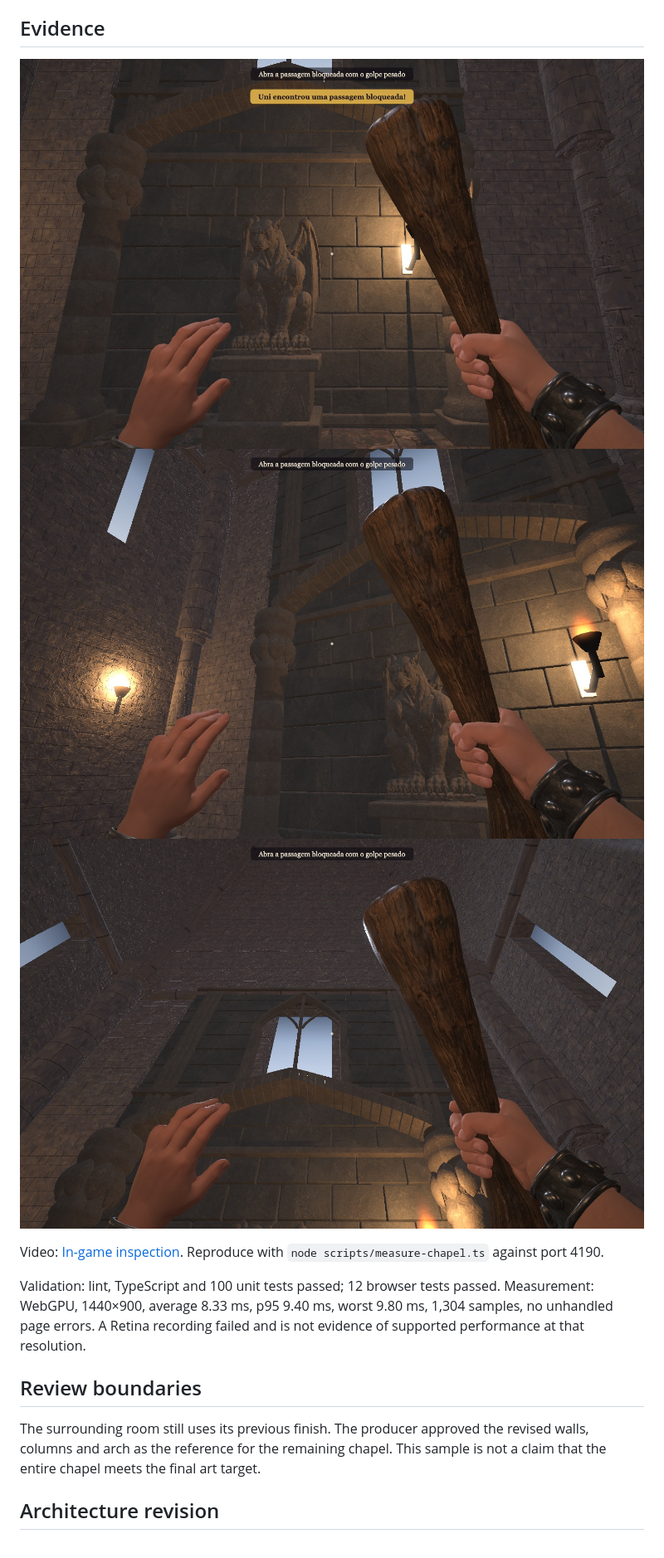
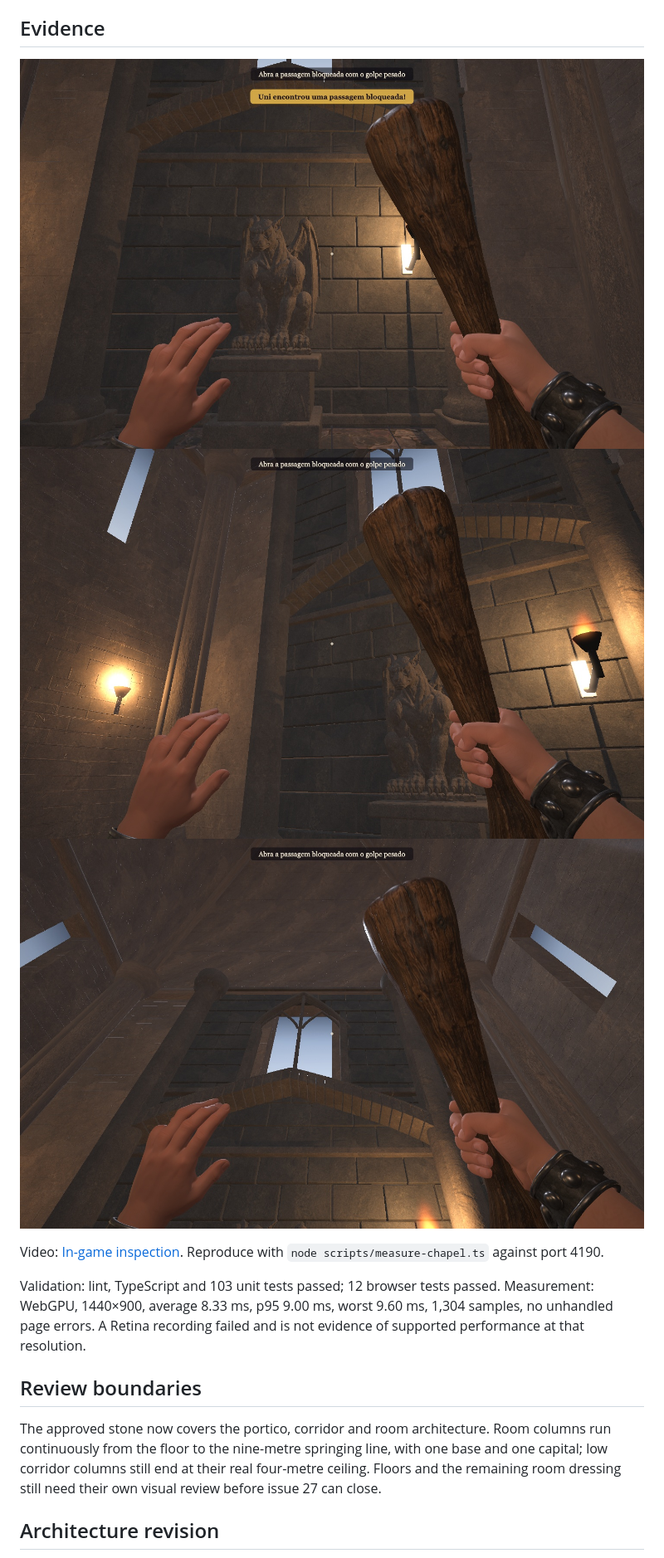
Before and after one commit to renatobardi/dungeons-and-dragons-final-episode, a Markdown page: docs/chapel-visual-study/README.md, the part around the change printed below. Shown: that part at 83% size. GitHub-like rendering; pictures changed too: docs/chapel-visual-study/01-bay.jpg, docs/chapel-visual-study/02-column.jpg, docs/chapel-visual-study/03-window.jpg.

```diff
--- a/docs/chapel-visual-study/README.md
+++ b/docs/chapel-visual-study/README.md
@@ -15,11 +15,11 @@ One south-wall bay, visually approved by the producer on 13 September 2026, befo
 
 Video: [In-game inspection](chapel-in-game.webm). Reproduce with `node scripts/measure-chapel.ts` against port 4190.
 
-Validation: lint, TypeScript and 100 unit tests passed; 12 browser tests passed. Measurement: WebGPU, 1440×900, average 8.33 ms, p95 9.40 ms, worst 9.80 ms, 1,304 samples, no unhandled page errors. A Retina recording failed and is not evidence of supported performance at that resolution.
+Validation: lint, TypeScript and 103 unit tests passed; 12 browser tests passed. Measurement: WebGPU, 1440×900, average 8.33 ms, p95 9.00 ms, worst 9.60 ms, 1,304 samples, no unhandled page errors. A Retina recording failed and is not evidence of supported performance at that resolution.
 
 ## Review boundaries
 
-The surrounding room still uses its previous finish. The producer approved the revised walls, columns and arch as the reference for the remaining chapel. This sample is not a claim that the entire chapel meets the final art target.
+The approved stone now covers the portico, corridor and room architecture. Room columns run continuously from the floor to the nine-metre springing line, with one base and one capital; low corridor columns still end at their real four-metre ceiling. Floors and the remaining room dressing still need their own visual review before issue 27 can close.
 
 ## Architecture revision
 
```
Also changed, not shown: other parts of docs/chapel-visual-study/README.md (+2 -0 lines), 9 other files.
